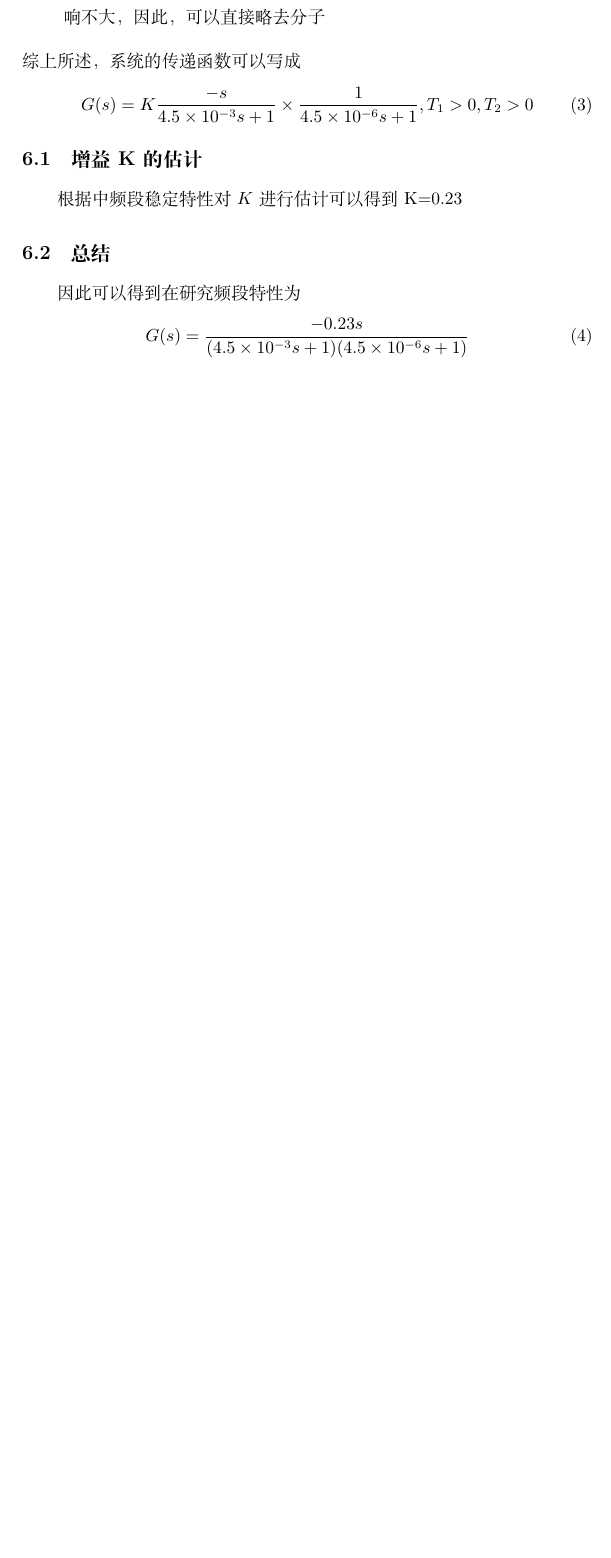
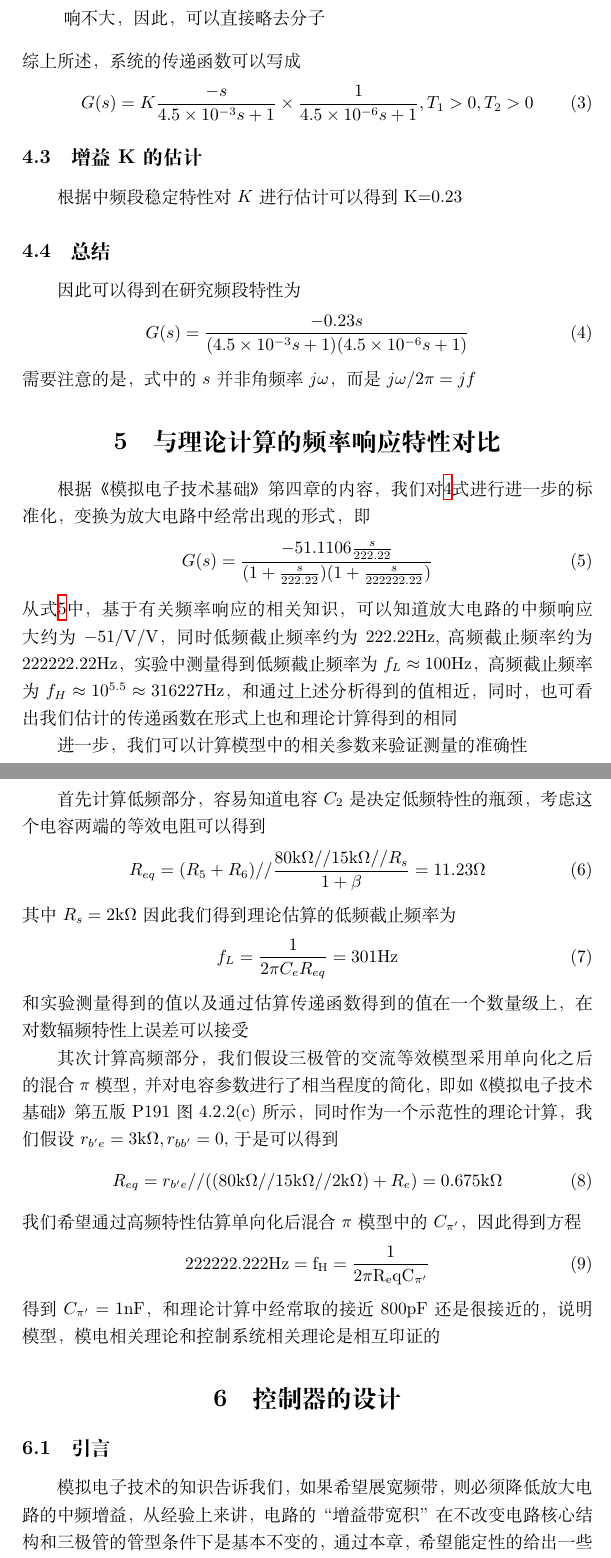
Before and after one commit to ZeroWeight/AA, a LaTeX document (addons/report1.tex): part of page 7 of 7 before the commit and two parts of pages 7 and 8 of 9 after it, the two joined at a grey line, cut so that both start at the same text, the shorter picture padded with empty space. Compiled offline with XeLaTeX.

Commit message:
ph.D WTF!

```diff
--- a/addons/report1.tex
+++ b/addons/report1.tex
@@ -174,4 +177,39 @@ G(s)=K\frac{-s}{4.5\times10^{-3}s+1}\times\frac{1}{4.5\times10^{-6}s+1}, T_1>0,T
 因此可以得到在研究频段特性为
 \begin{equation}
 G(s)=\frac{-0.23s}{(4.5\times10^{-3}s+1)(4.5\times10^{-6}s+1)}
+\label{result}
 \end{equation}
+需要注意的是，式中的$s$并非角频率$j\omega$，而是$j\omega/2\pi=jf$
+\section{与理论计算的频率响应特性对比}
+根据《模拟电子技术基础》第四章的内容，我们对\ref{result}式进行进一步的标准化，变换为放大电路中经常出现的形式，即
+\begin{equation}
+G(s)=\frac{-51.1106\frac{s}{222.22}}{(1+\frac{s}{222.22})(1+\frac{s}{222222.22})}
+\label{new}
+\end{equation}
+从式\ref{new}中，基于有关频率响应的相关知识，可以知道放大电路的中频响应大约为$-51/\rm{V/V}$，同时低频截止频率约为$222.22\rm{Hz}$,高频截止频率约为$222222.22\rm{Hz}$，实验中测量得到低频截止频率为$f_L\approx100\rm{Hz}$，高频截止频率为$f_H\approx10^{5.5}\approx316227\rm{Hz}$，和通过上述分析得到的值相近，同时，也可看出我们估计的传递函数在形式上也和理论计算得到的相同
+
+进一步，我们可以计算模型中的相关参数来验证测量的准确性
+
+首先计算低频部分，容易知道电容$C_2$是决定低频特性的瓶颈，考虑这个电容两端的等效电阻可以得到
+\begin{equation}
+R_{eq}=(R_5+R_6) // \frac{80\mathrm{k}\Omega // 15 \mathrm{k}\Omega//R_s}{1+\beta} = 11.23\Omega
+\end{equation}
+其中$R_s=2\mathrm{k}\Omega$因此我们得到理论估算的低频截止频率为
+\begin{equation}
+f_L=\frac{1}{2\pi C_eR_{eq}}=301\rm{Hz}
+\end{equation}
+和实验测量得到的值以及通过估算传递函数得到的值在一个数量级上，在对数辐频特性上误差可以接受
+
+其次计算高频部分，我们假设三极管的交流等效模型采用单向化之后的混合$\pi$模型，并对电容参数进行了相当程度的简化，即如《模拟电子技术基础》第五版P191图4.2.2(c)所示，同时作为一个示范性的理论计算，我们假设$r_{b'e}=3\mathrm{k}\Omega,r_{bb'}=0$,于是可以得到
+\begin{equation}
+R_{eq}=r_{b'e}//((80\mathrm{k}\Omega//15\mathrm{k}\Omega//2\mathrm{k}\Omega)+R_e)=0.675\mathrm{k}\Omega
+\end{equation}
+我们希望通过高频特性估算单向化后混合$\pi$模型中的$C_{\pi '}$，因此得到方程
+\begin{equation}
+222222.222\rm{Hz}=f_H=\frac{1}{2\pi R_eqC_{\pi '}}
+\end{equation}
+得到$C_{\pi '}=1\rm{nF}$，和理论计算中经常取的接近800pF还是很接近的，说明模型，模电相关理论和控制系统相关理论是相互印证的
+\section{控制器的设计}
+\subsection{引言}
+模拟电子技术的知识告诉我们，如果希望展宽频带，则必须降低放大电路的中频增益，从经验上来讲，电路的“增益带宽积”在不改变电路核心结构和三极管的管型条件下是基本不变的，通过本章，希望能定性的给出一些证明
+\subsection{基本假设}
```
Also changed, not shown: exp2/report.tex (+1 -1 lines), addons/bodepd.jpg (added), addons/bodepi.jpg (added), addons/pd.jpg (added), addons/pi.jpg (added), addons/report1.pdf, exp2/report.pdf, addons/report1.tex (60 more changed lines), 2 other files.
